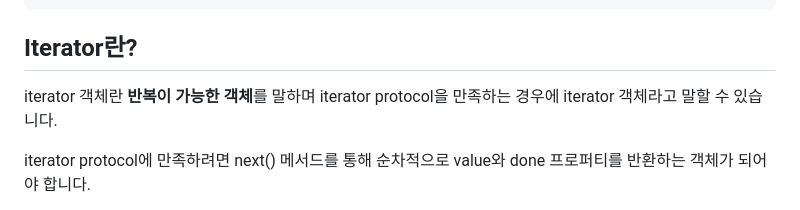
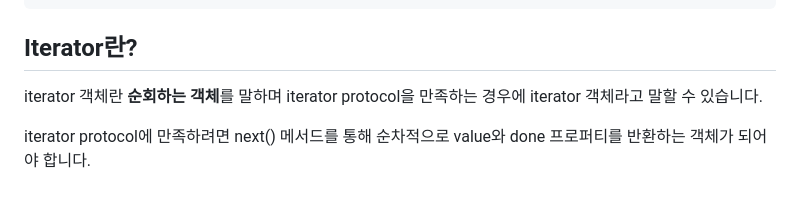
Before and after one commit to jiwooproity/javascript-document, a Markdown page: iterators/README.md, the part around the change. Rendered like a GitHub page.

Commit message:
Fix: README interator 설명 수정

```diff
--- a/iterators/README.md
+++ b/iterators/README.md
@@ -37,7 +37,7 @@ for (let n of iterable) {
 
 ## Iterator란?
 
-iterator 객체란 **반복이 가능한 객체**를 말하며 iterator protocol을 만족하는 경우에 iterator 객체라고 말할 수 있습니다.
+iterator 객체란 **순회하는 객체**를 말하며 iterator protocol을 만족하는 경우에 iterator 객체라고 말할 수 있습니다.
 
 iterator protocol에 만족하려면 next() 메서드를 통해 순차적으로 value와 done 프로퍼티를 반환하는 객체가 되어야 합니다.
 
```
